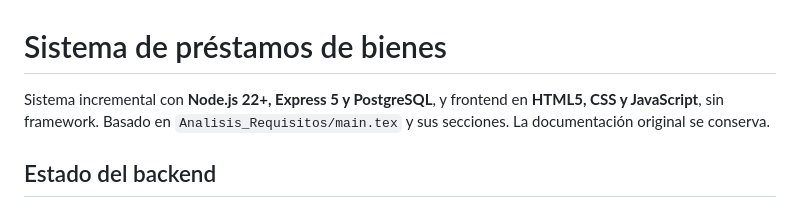
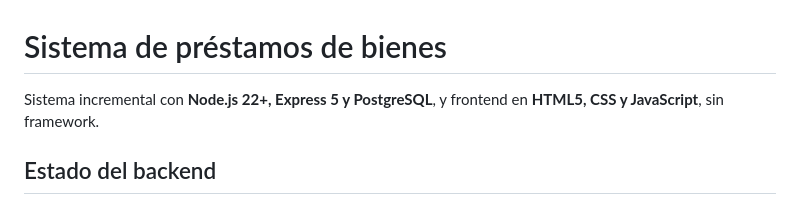
Before and after one commit to javierRock/TI_II, a Markdown page: README.md, the part around the change. GitHub-like rendering.

Commit message:
docs: Mejorando README

```diff
--- a/README.md
+++ b/README.md
@@ -1,8 +1,7 @@
 # Sistema de préstamos de bienes
 
 Sistema incremental con **Node.js 22+, Express 5 y PostgreSQL**, y frontend en
-**HTML5, CSS y JavaScript**, sin framework. Basado en
-`Analisis_Requisitos/main.tex` y sus secciones. La documentación original se conserva.
+**HTML5, CSS y JavaScript**, sin framework.
 
 ## Estado del backend
 
```
